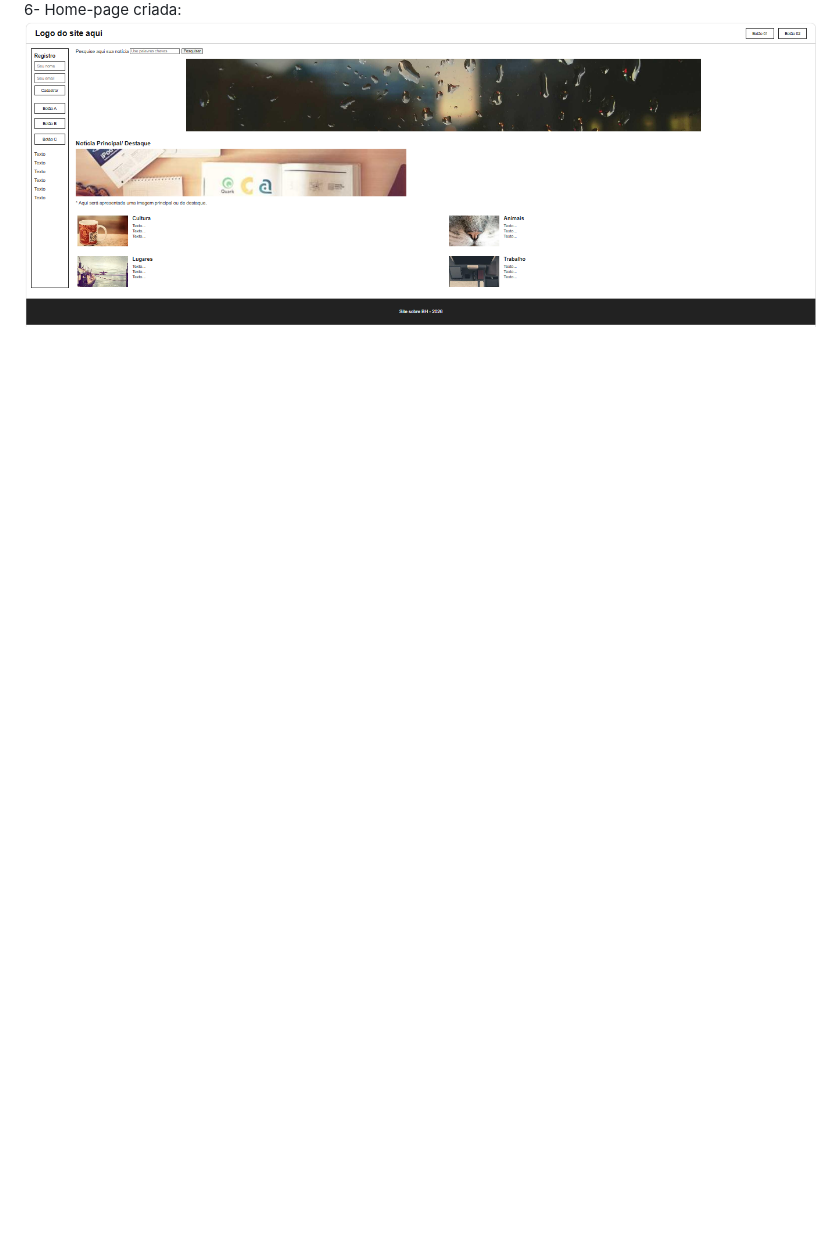
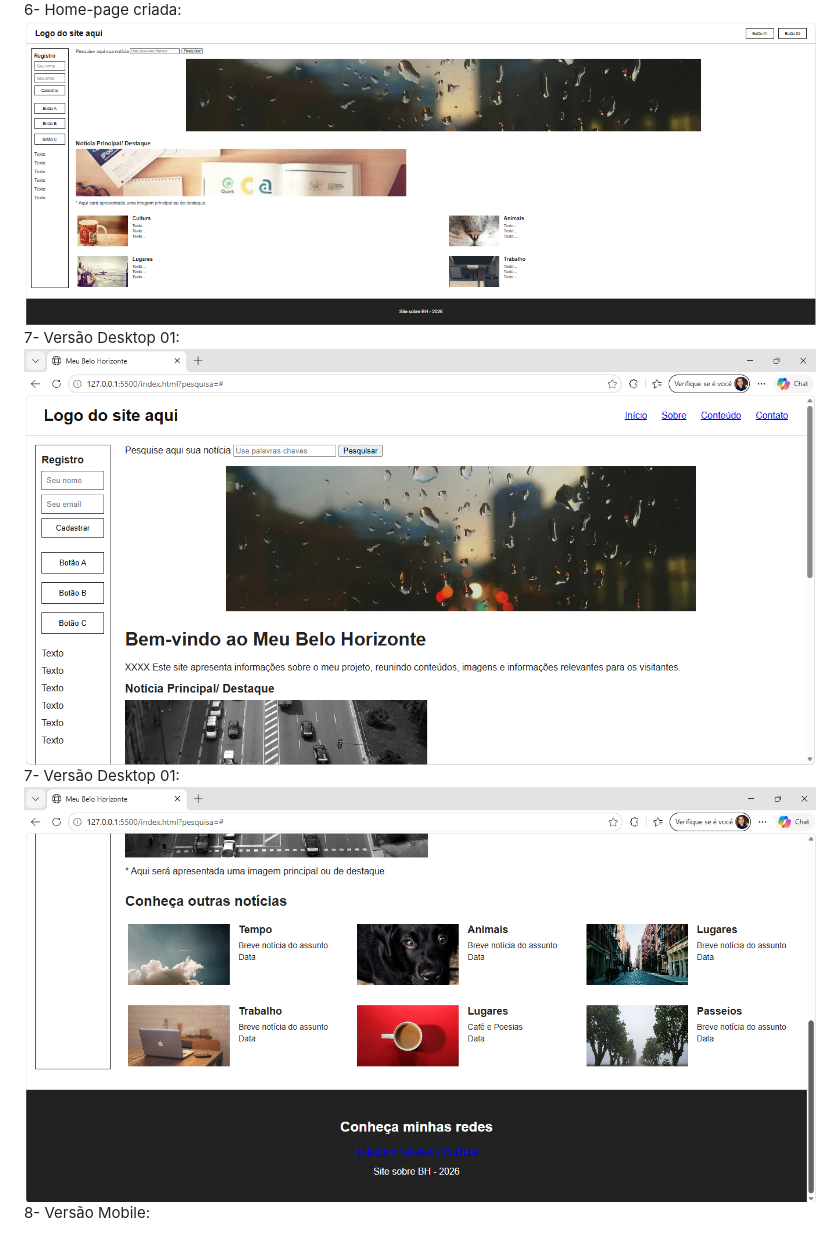
Before and after one commit to michaelofaria/Web_Front-End_Projeto_Semestre, a Markdown page: README.md, the part around the change. GitHub-like rendering; pictures changed too: assets/img/pagina web 2.png (added), assets/img/pagina web.png (added); blank space fills up the shorter version.

Commit message:
Teste no formato de celular

```diff
--- a/README.md
+++ b/README.md
@@ -5,3 +5,6 @@
 4- Descrição do Projeto: Ao verificar a entidade secundária (Atividades / Eventos / Visitações), escolhi essa opção para falar um pouco sobre Belo Horizonte a partir do meu olhar. Nesse ambiente irei colocar a minha BH.
 5- Wireframe do projeto: ![alt text](/assets/img/Wireframe.png)
 6- Home-page criada: ![alt text](/assets/img/image-1.png)
+7- Versão Desktop 01: ![alt text](/assets/img/pagina%20web.png)
+7- Versão Desktop 01: ![alt text](/assets/img/pagina%20web%202.png)
+8- Versão Mobile:
```
